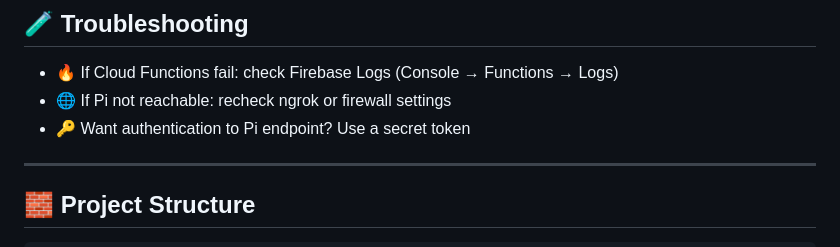
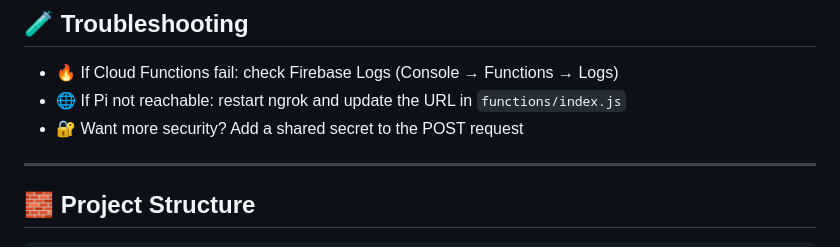
Before and after one commit to rathishTharusha/scara-app, a Markdown page: README.md, the part around one of its changes. GitHub-like rendering.

```diff
--- a/README.md
+++ b/README.md
@@ -161,8 +190,8 @@ firebase deploy --only functions
 ## 🧪 Troubleshooting
 
 - 🔥 If Cloud Functions fail: check Firebase Logs (Console → Functions → Logs)
-- 🌐 If Pi not reachable: recheck ngrok or firewall settings
-- 🔑 Want authentication to Pi endpoint? Use a secret token
+- 🌐 If Pi not reachable: restart ngrok and update the URL in `functions/index.js`
+- 🔐 Want more security? Add a shared secret to the POST request
 
 ---
 
```
Also changed, not shown: other parts of README.md (+43 -14 lines).
